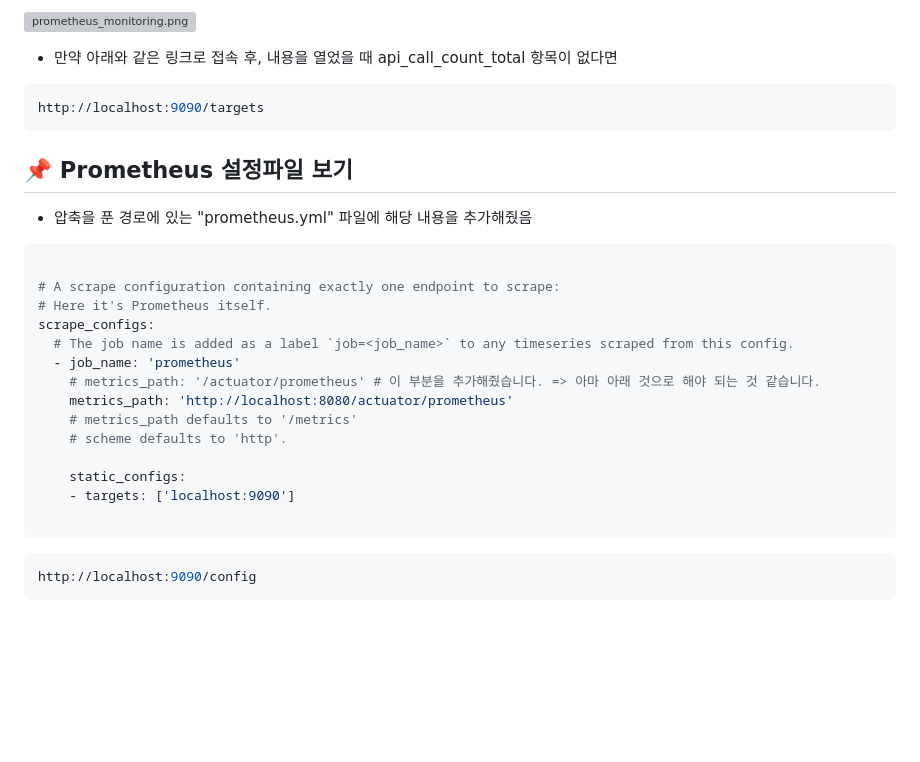
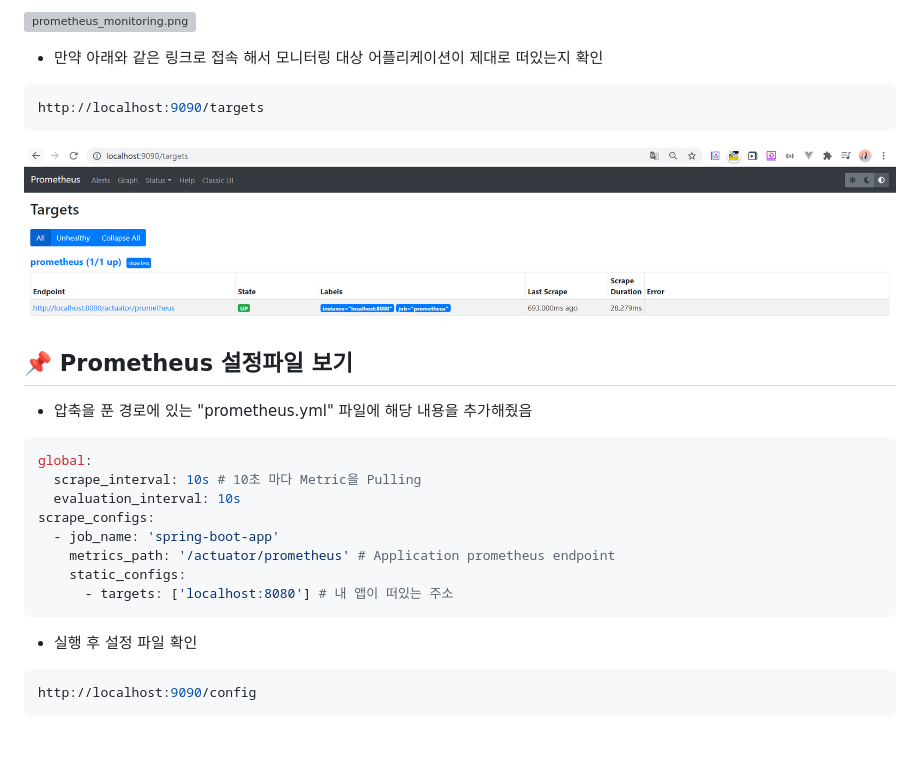
Before and after one commit to donghyeon0725/slack_practice, a Markdown page: md/Monitoring.md, the part around the change. Rendered like a GitHub page; pictures changed too: md/img/prometheus_targets.png (added); blank space fills up the shorter version; grey boxes are pictures that could not be loaded.

Commit message:
prometheus 관련 내용 정정

````diff
--- a/md/Monitoring.md
+++ b/md/Monitoring.md
@@ -206,10 +206,11 @@ public class FormatConfig implements WebMvcConfigurer {
 
 ![prometheus_monitoring.png](./img/prometheus_monitoring.png)
 
-* 만약 아래와 같은 링크로 접속 후, 내용을 열었을 때 api_call_count_total 항목이 없다면
+* 만약 아래와 같은 링크로 접속 해서 모니터링 대상 어플리케이션이 제대로 떠있는지 확인
 ```java
 http://localhost:9090/targets
 ```
+![prometheus_targets.png](./img/prometheus_targets.png)
 
 
 📌 Prometheus 설정파일 보기
@@ -217,22 +218,17 @@ http://localhost:9090/targets
 
 * 압축을 푼 경로에 있는 "prometheus.yml" 파일에 해당 내용을 추가해줬음
 ```yaml
-
-# A scrape configuration containing exactly one endpoint to scrape:
-# Here it's Prometheus itself.
+global:
+  scrape_interval: 10s # 10초 마다 Metric을 Pulling
+  evaluation_interval: 10s
 scrape_configs:
-  # The job name is added as a label `job=<job_name>` to any timeseries scraped from this config.
-  - job_name: 'prometheus'
-    # metrics_path: '/actuator/prometheus' # 이 부분을 추가해줬습니다. => 아마 아래 것으로 해야 되는 것 같습니다.
-    metrics_path: 'http://localhost:8080/actuator/prometheus'
-    # metrics_path defaults to '/metrics'
-    # scheme defaults to 'http'.
-
+  - job_name: 'spring-boot-app'
+    metrics_path: '/actuator/prometheus' # Application prometheus endpoint
     static_configs:
-    - targets: ['localhost:9090']
-
+      - targets: ['localhost:8080'] # 내 앱이 떠있는 주소
 ```
 
+* 실행 후 설정 파일 확인
 ```java
 http://localhost:9090/config
 ```
````
